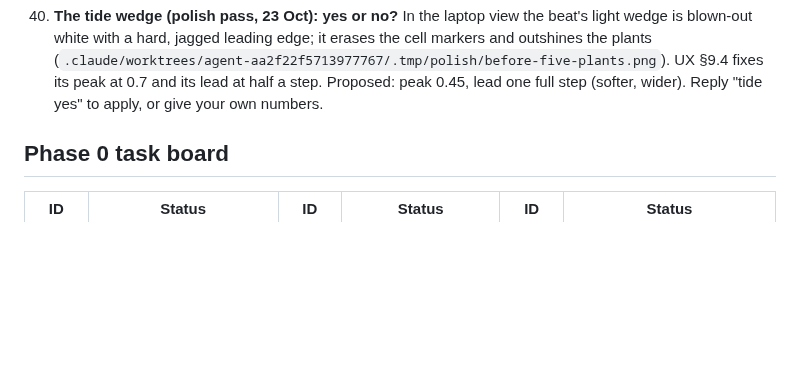
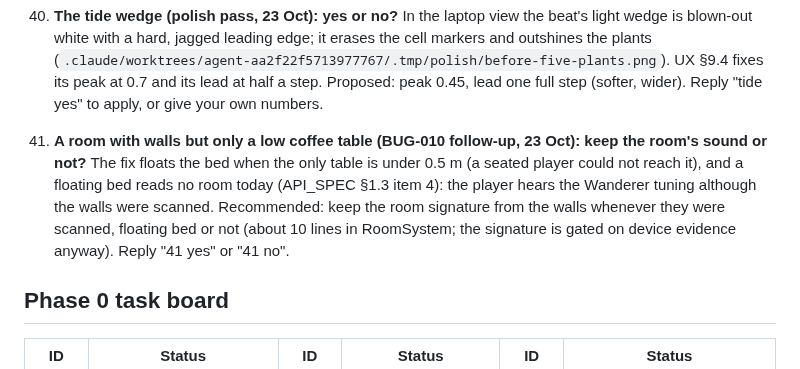
Before and after one commit to ParthDalvi2001/Roomsong, a Markdown page: specs/08-status/PROGRESS.md, the part around the change. Drawn GitHub-style; blank space fills up the shorter version.

Commit message:
docs(status): item 41, the room's sound with a floating bed beside a low table
Co-Authored-By: Claude Fable 5.1 <noreply@anthropic.com>

```diff
--- a/specs/08-status/PROGRESS.md
+++ b/specs/08-status/PROGRESS.md
@@ -116,6 +116,7 @@
 38. **A declined revert in T-165 B's worktree (20 Oct, 01:50).** The agent's deliberate test leak (`// MUTATION T-165`, 8 KB a frame) is still uncommitted in `.claude/worktrees/agent-ad9c8a119ef3cd0e6/src/access/Reticle.ts`; its Edit to undo it was declined, so Claude does not do it by another route. It is in no commit and cannot reach `develop` (merges take commits only). Reply "yes, revert the Reticle mutation" and Claude runs `git checkout -- src/access/Reticle.ts` there, or run it yourself.
 39. **Three UX calls from the re-check of 23 Oct (`.tmp/UX_RECHECK_2026-10-23.md`); reply with the letters you accept.** (a) In a room with no table the first sound comes at about 22 s (limit 20): cut the hit-test wait from 10 s to 6 s? (b) The ripple captions say "Table: colour." / "Walls: colour." but no room tint is built (ART_PASS §2.1 unshipped): change them to "Table: a note." / "Walls: a chord." / "Ceiling: notes." (honest, 2 min) or build the tint (half a day)? (c) "hold New garden" wipes the garden with no backup: keep one backup save (10 lines) or leave it? The other 9 findings (captions that said the wrong gesture, an empty supply that said nothing, the undo petal with no hint, the Listen step unreachable on day 1) are being fixed now without you.
 40. **The tide wedge (polish pass, 23 Oct): yes or no?** In the laptop view the beat's light wedge is blown-out white with a hard, jagged leading edge; it erases the cell markers and outshines the plants (`.claude/worktrees/agent-aa2f22f5713977767/.tmp/polish/before-five-plants.png`). UX §9.4 fixes its peak at 0.7 and its lead at half a step. Proposed: peak 0.45, lead one full step (softer, wider). Reply "tide yes" to apply, or give your own numbers.
+41. **A room with walls but only a low coffee table (BUG-010 follow-up, 23 Oct): keep the room's sound or not?** The fix floats the bed when the only table is under 0.5 m (a seated player could not reach it), and a floating bed reads no room today (API_SPEC §1.3 item 4): the player hears the Wanderer tuning although the walls were scanned. Recommended: keep the room signature from the walls whenever they were scanned, floating bed or not (about 10 lines in RoomSystem; the signature is gated on device evidence anyway). Reply "41 yes" or "41 no".
 
 ## Phase 0 task board
 | ID | Status | ID | Status | ID | Status |
```
